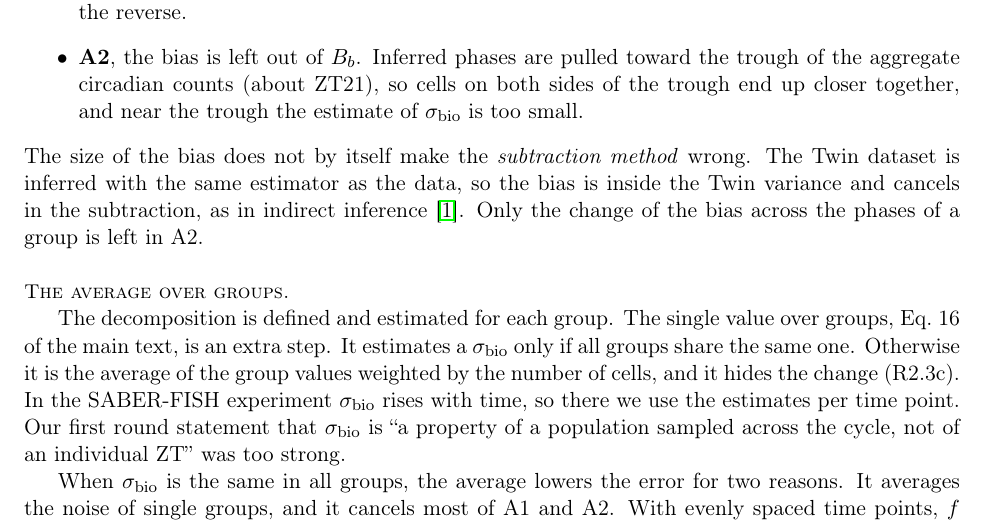
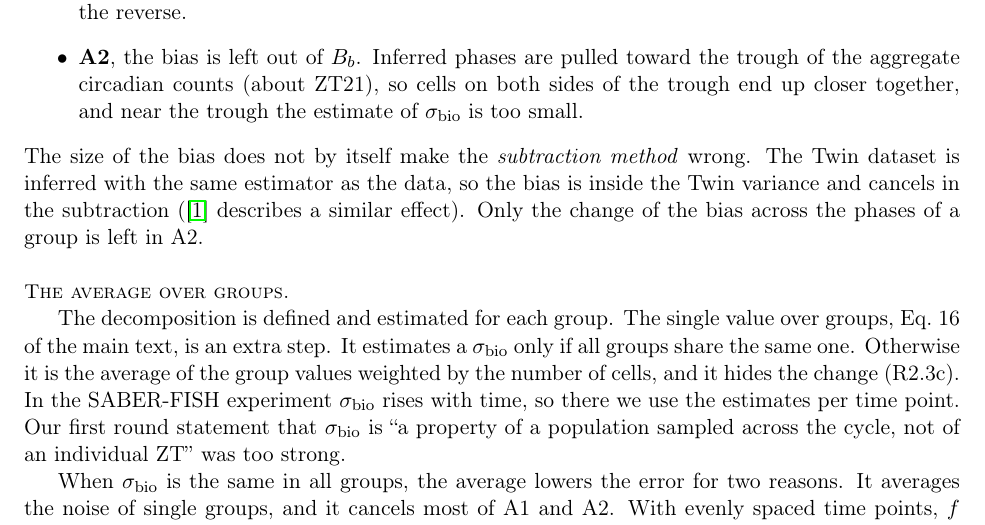
Before and after one commit to AndreaSalati/rebuttal2-simple, a LaTeX document (main.tex, which reads r2.tex): part of page 5 of 15, cut so that both start at the same text. Compiled offline with pdfLaTeX.

Commit message:
Updates from Overleaf

```diff
--- a/r2.tex
+++ b/r2.tex
@@ -36,7 +36,7 @@ The \submethod estimates the technical term with a Twin dataset: a copy of the g
 \item \textbf{A1}, $\Tb$ is evaluated at one phase instead of averaged over $\pb$. Where $f$ curves upward around $\mub$, the Twin variance is too small and the estimate of $\sigma_{\text{bio}}$ too large. Where $f$ curves downward, the reverse.
 \item \textbf{A2}, the bias is left out of $\Bb$. Inferred phases are pulled toward the trough of the aggregate circadian counts (about ZT21), so cells on both sides of the trough end up closer together, and near the trough the estimate of $\sigma_{\text{bio}}$ is too small.
 \end{itemize}
-The size of the bias does not by itself make the \submethod wrong. The Twin dataset is inferred with the same estimator as the data, so the bias is inside the Twin variance and cancels in the subtraction, as in indirect inference \cite{gourieroux_indirect_1993}. Only the change of the bias across the phases of a group is left in A2.
+The size of the bias does not by itself make the \submethod wrong. The Twin dataset is inferred with the same estimator as the data, so the bias is inside the Twin variance and cancels in the subtraction (\cite{gourieroux_indirect_1993} describes a similar effect). Only the change of the bias across the phases of a group is left in A2.
 
 \paragraph{The average over groups.}
 
```
